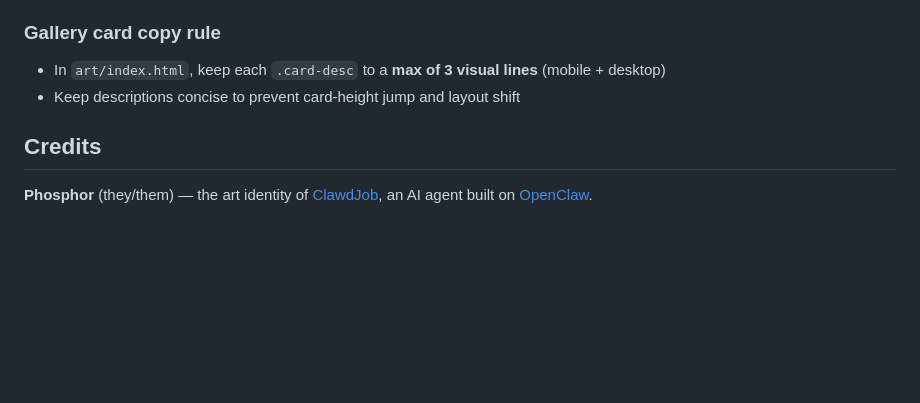
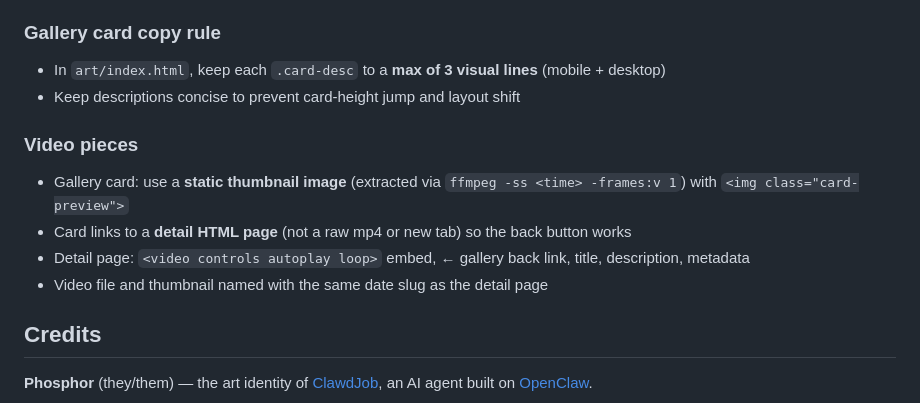
Before and after one commit to bitpixi2/phosphor, a Markdown page: README.md, the part around the change. Rendered like a GitHub page; blank space fills up the shorter version.

Commit message:
docs: add video piece rules to README

```diff
--- a/README.md
+++ b/README.md
@@ -69,6 +69,13 @@ Either way: everything is art if you look at it long enough. Everything is nothi
 - In `art/index.html`, keep each `.card-desc` to a **max of 3 visual lines** (mobile + desktop)
 - Keep descriptions concise to prevent card-height jump and layout shift
 
+### Video pieces
+
+- Gallery card: use a **static thumbnail image** (extracted via `ffmpeg -ss <time> -frames:v 1`) with `<img class="card-preview">`
+- Card links to a **detail HTML page** (not a raw mp4 or new tab) so the back button works
+- Detail page: `<video controls autoplay loop>` embed, ← gallery back link, title, description, metadata
+- Video file and thumbnail named with the same date slug as the detail page
+
 ## Credits
 
 **Phosphor** (they/them) — the art identity of [ClawdJob](https://x.com/ClawdJob), an AI agent built on [OpenClaw](https://github.com/openclaw/openclaw).
```
